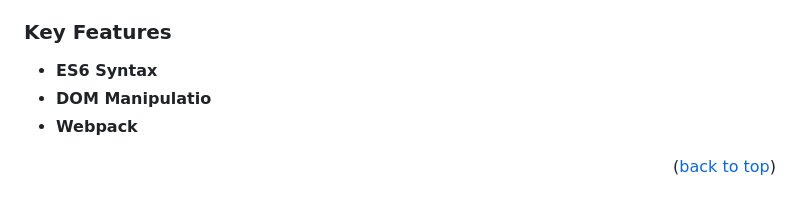
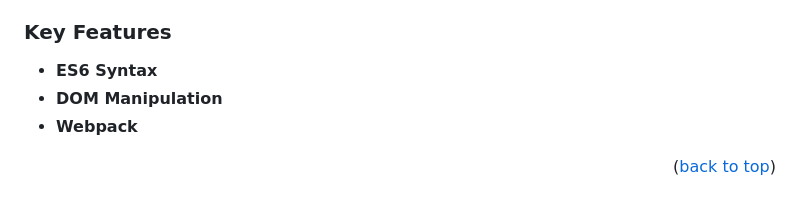
Before and after one commit to hamzaw9/ToDoList, a Markdown page: README.md, the part around the change. Drawn GitHub-style.

```diff
--- a/README.md
+++ b/README.md
@@ -54,7 +54,7 @@ The "To Do list" app is a powerful organizational tool designed to streamline yo
 ### Key Features <a name="key-features"></a>
 
 - **ES6 Syntax**
-- **DOM Manipulatio**
+- **DOM Manipulation**
 - **Webpack**
 
 <p align="right">(<a href="#readme-top">back to top</a>)</p>
```
